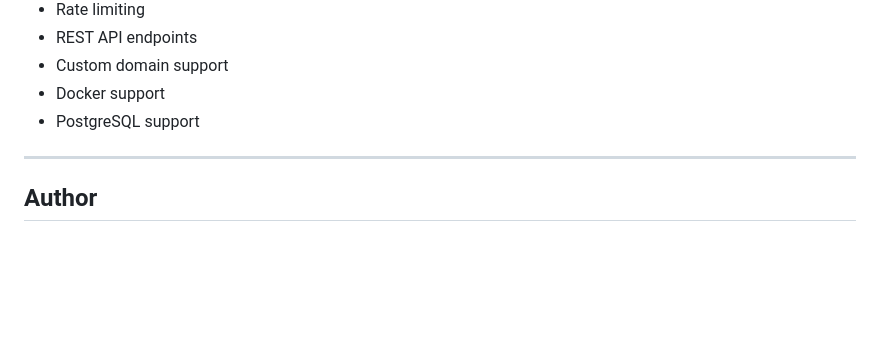
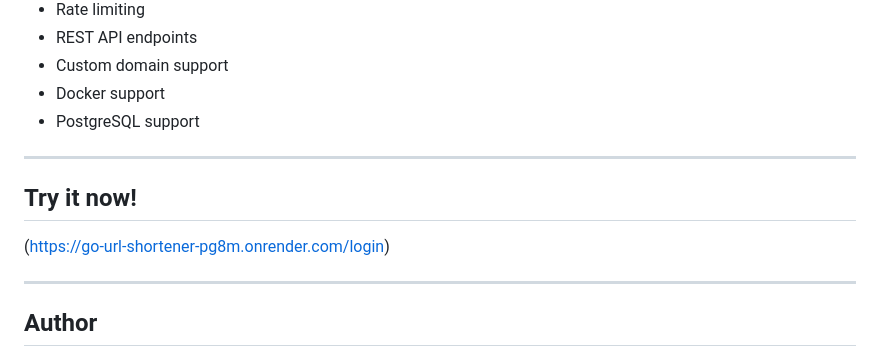
Before and after one commit to hyarisara/go-url-shortener, a Markdown page: README.md, the part around the change. Rendered like a GitHub page; blank space fills up the shorter version.

Commit message:
Add 'Try it now!' section with link to demo

```diff
--- a/README.md
+++ b/README.md
@@ -221,6 +221,11 @@ Make sure the server has write permission for the SQLite file.
 - PostgreSQL support
 
 ---
+## Try it now!
+
+(https://go-url-shortener-pg8m.onrender.com/login)
+
+---
 
 ## Author
 
```
